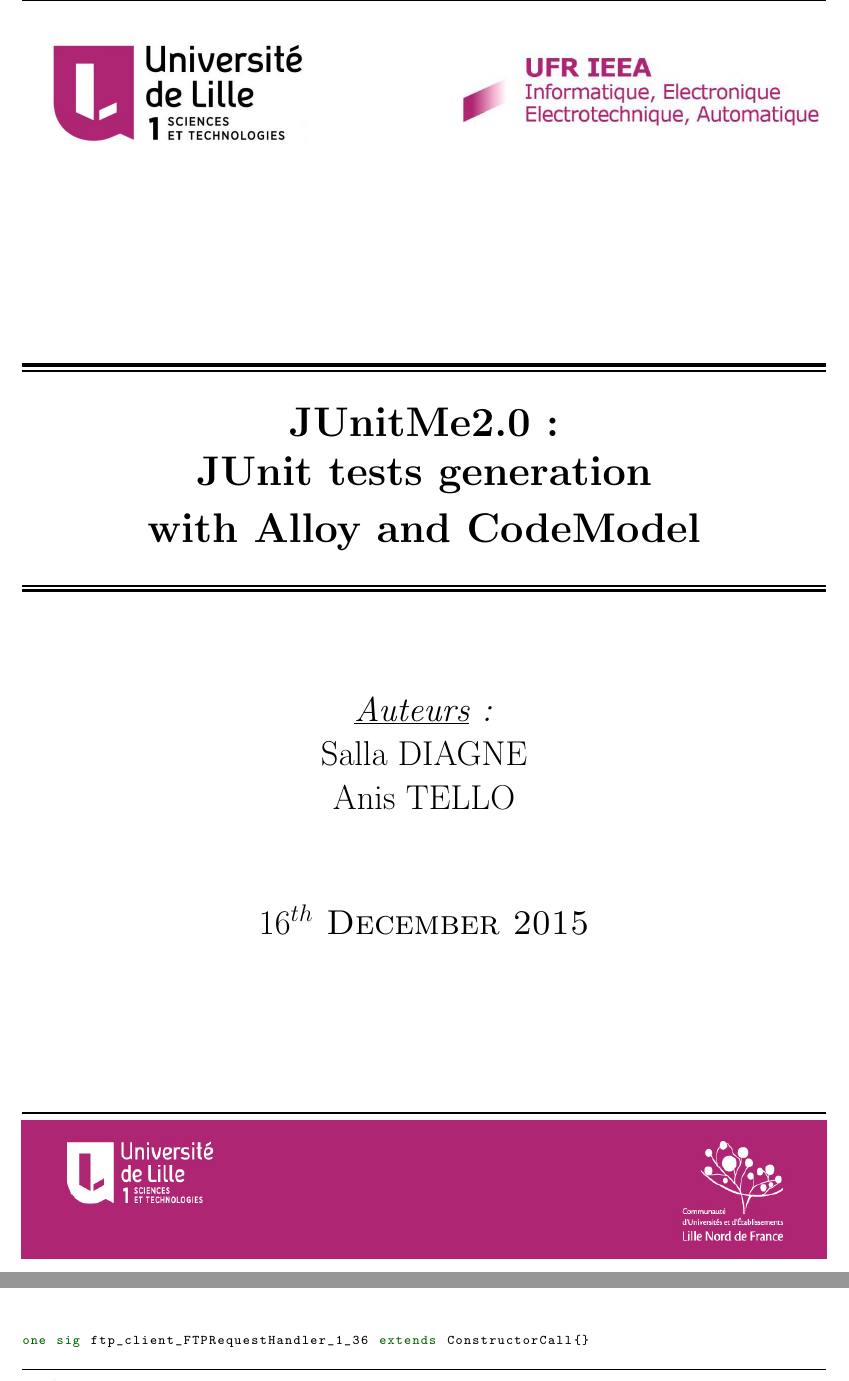
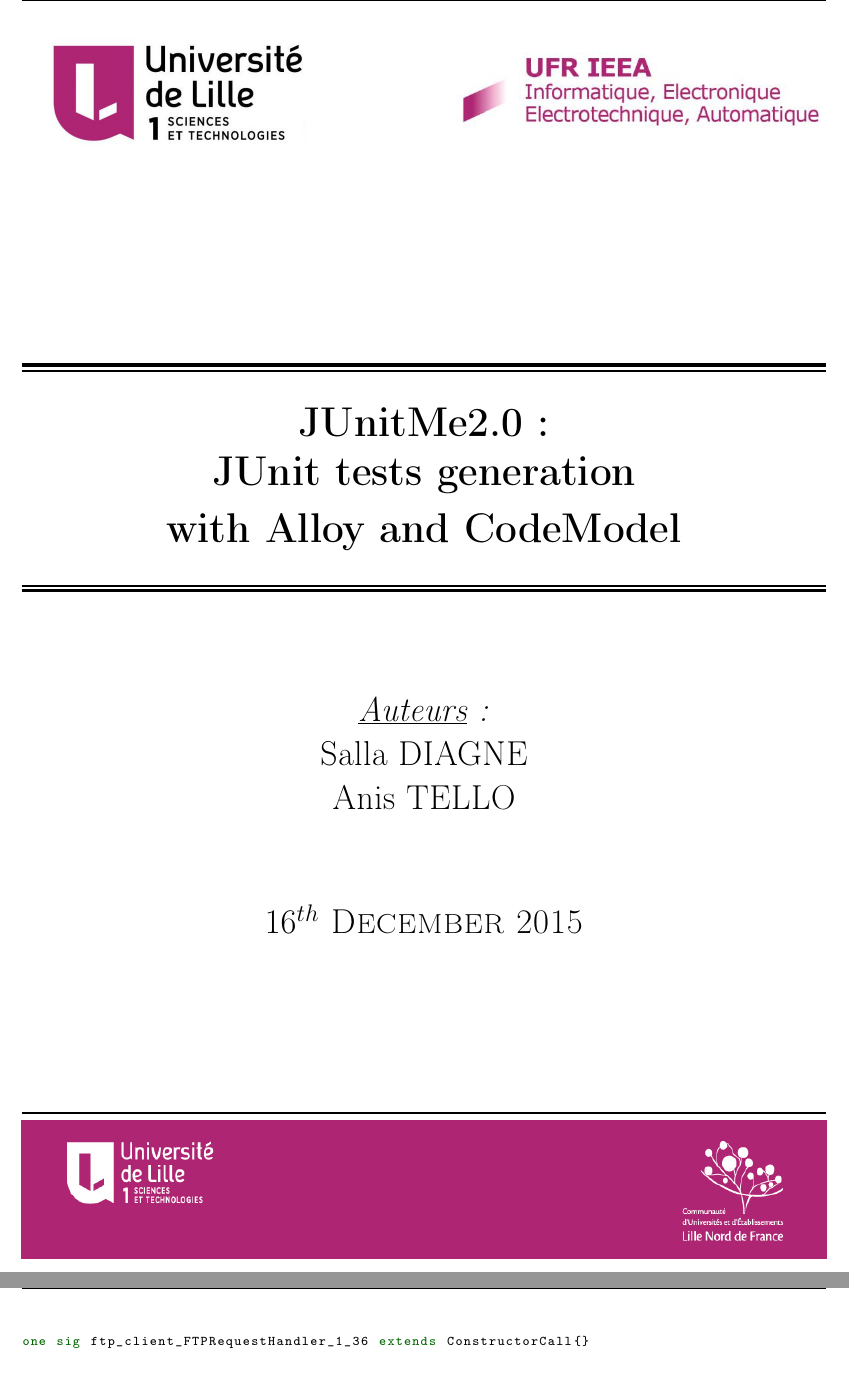
Before and after one commit to sallareznov/JunitMe, a LaTeX document (report/report.tex, which reads report/common/packages.tex): two parts of pages 1 and 9 of 18 before the commit and two parts of pages 1 and 10 of 18 after it, joined at a grey line, cut so that both start at the same text. Compiled offline with pdfLaTeX.

Commit message:
Update packages.tex

```diff
--- a/report/common/packages.tex
+++ b/report/common/packages.tex
@@ -1,4 +1,4 @@
-%\usepackage[T1]{fontenc} % caractères accentués
+\usepackage[T1]{fontenc} % caractères accentués
 \usepackage[utf8]{inputenc} % codage
 \usepackage{graphicx} % images
 \usepackage[hidelinks]{hyperref} % faire disparaître le carré bleu autour les liens
```
